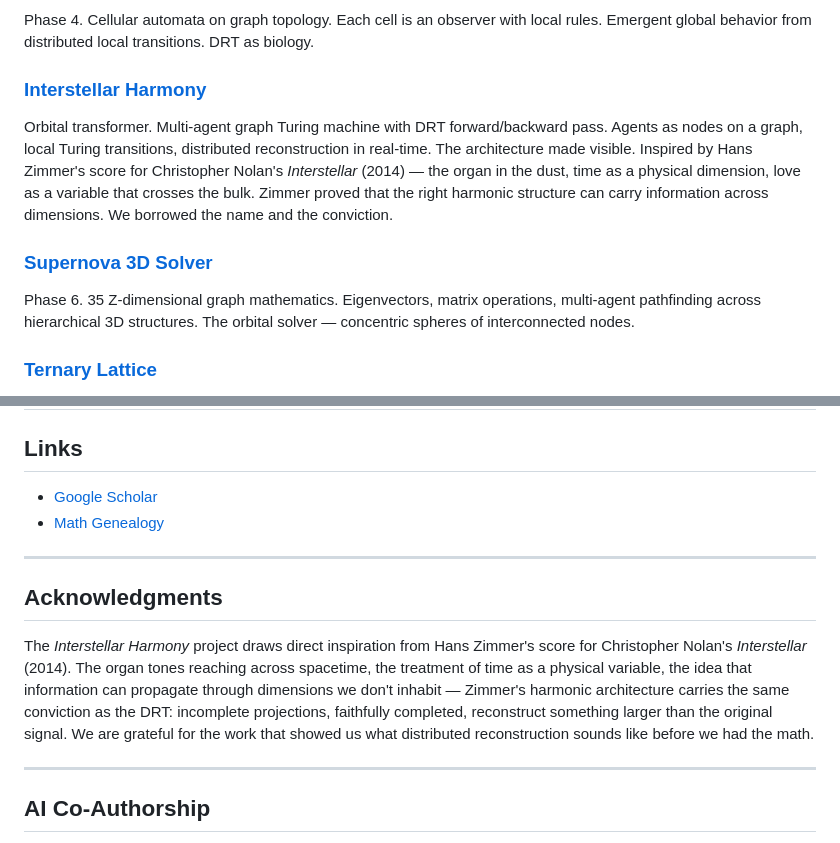
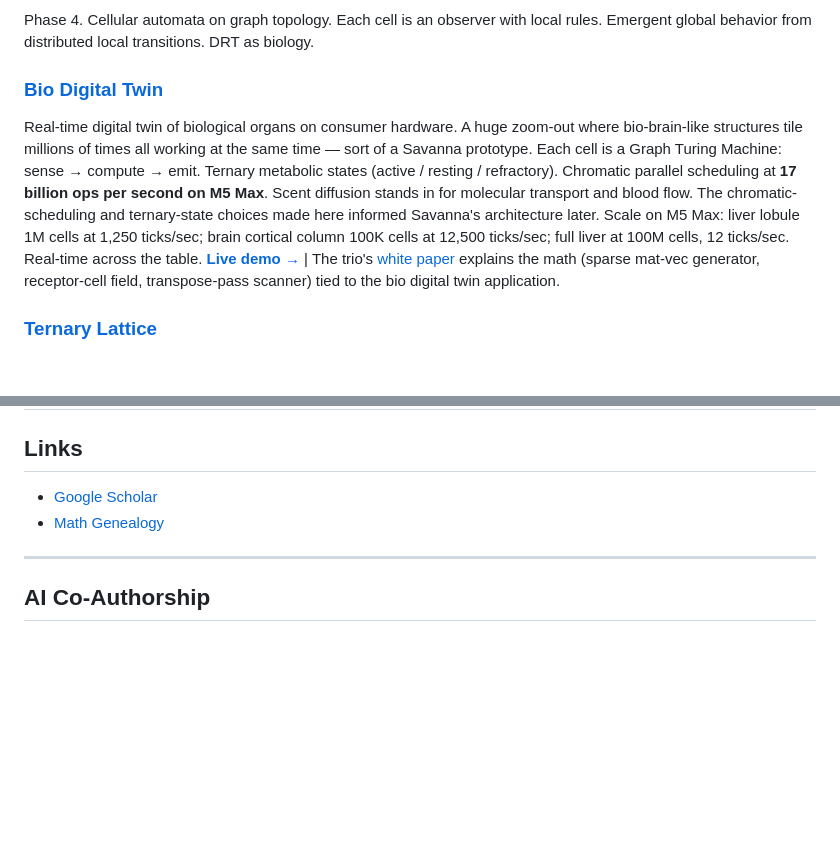
Before and after one commit to norayr-m/norayr-m, a Markdown page: README.md, 2 parts joined by grey strips. Drawn GitHub-style; blank space fills up the shorter version.

Commit message:
profile: media-bar restructure + bio digital twin entry
Removed the Interstellar Harmony and Supernova 3D Solver demo entries
from the Live Demonstrations list. Added a new Bio Digital Twin entry
pointing at the existing drt-cell-simulator/digital_twin.html demo.

Body framing per Norayr: huge zoom-out where bio-brain-like structures
tile millions of times all working at the same time — sort of a Savanna
prototype. Facts pulled from the Bio Digital Twin project sources:
Graph Turing Machine per cell (sense → compute → emit), ternary
metabolic states (active / resting / refractory), chromatic parallel
scheduling at 17B ops/sec on M5 Max, real-time scale table (liver
lobule 1M cells at 1,250 tps; brain cortical column 100K at 12,500 tps;
full liver 100M at 12 tps). The chromatic-scheduling and ternary-state
choices made here informed Savanna's architecture later.

Cross-link to the trio white paper.

Removed the orphaned Interstellar Harmony Acknowledgments paragraph —
the demo it referenced is no longer on the page.

Co-Authored-By: Claude Opus 4.7 (1M context) <noreply@anthropic.com>

```diff
--- a/README.md
+++ b/README.md
@@ -39,11 +39,8 @@ The Bach BWV 847 pipeline — composer and decomposer working in parallel. Forwa
 ### [Cellular Graph Simulator](https://norayr-m.github.io/drt-cell-simulator/)
 Phase 4. Cellular automata on graph topology. Each cell is an observer with local rules. Emergent global behavior from distributed local transitions. DRT as biology.
 
-### [Interstellar Harmony](https://norayr-m.github.io/interstellar-harmony/)
-Orbital transformer. Multi-agent graph Turing machine with DRT forward/backward pass. Agents as nodes on a graph, local Turing transitions, distributed reconstruction in real-time. The architecture made visible. Inspired by Hans Zimmer's score for Christopher Nolan's *Interstellar* (2014) — the organ in the dust, time as a physical dimension, love as a variable that crosses the bulk. Zimmer proved that the right harmonic structure can carry information across dimensions. We borrowed the name and the conviction.
-
-### [Supernova 3D Solver](https://norayr-m.github.io/drt-orbital-solver/)
-Phase 6. 35 Z-dimensional graph mathematics. Eigenvectors, matrix operations, multi-agent pathfinding across hierarchical 3D structures. The orbital solver — concentric spheres of interconnected nodes.
+### [Bio Digital Twin](https://norayr-m.github.io/drt-cell-simulator/digital_twin.html)
+Real-time digital twin of biological organs on consumer hardware. A huge zoom-out where bio-brain-like structures tile millions of times all working at the same time — sort of a Savanna prototype. Each cell is a Graph Turing Machine: sense → compute → emit. Ternary metabolic states (active / resting / refractory). Chromatic parallel scheduling at **17 billion ops per second on M5 Max**. Scent diffusion stands in for molecular transport and blood flow. The chromatic-scheduling and ternary-state choices made here informed Savanna's architecture later. Scale on M5 Max: liver lobule 1M cells at 1,250 ticks/sec; brain cortical column 100K cells at 12,500 ticks/sec; full liver at 100M cells, 12 ticks/sec. Real-time across the table. **[Live demo →](https://norayr-m.github.io/drt-cell-simulator/digital_twin.html)** | The trio's [white paper](https://norayr-m.github.io/drt-generator/whitepaper.html) explains the math (sparse mat-vec generator, receptor-cell field, transpose-pass scanner) tied to the bio digital twin application.
 
 ### [Ternary Lattice](https://norayr-m.github.io/ternary-lattice/)
 4D onto 2.5D. Fractal trisistor matrix — recursive tetrahedral network where nodes operate in three states (-1, 0, +1). Macroscopic ether polyphonic wave sweeps through 3D space. GPU vec4 constraints on a tetrahedron topology.
@@ -72,12 +69,6 @@ One-line distributed backup scheduler. `tick = lambda f, d: (baskets[d%3].i_fram
 
 ---
 
-## Acknowledgments
-
-The *Interstellar Harmony* project draws direct inspiration from Hans Zimmer's score for Christopher Nolan's *Interstellar* (2014). The organ tones reaching across spacetime, the treatment of time as a physical variable, the idea that information can propagate through dimensions we don't inhabit — Zimmer's harmonic architecture carries the same conviction as the DRT: incomplete projections, faithfully completed, reconstruct something larger than the original signal. We are grateful for the work that showed us what distributed reconstruction sounds like before we had the math.
-
----
-
 ## AI Co-Authorship
 
 All interactive demonstrations were co-authored with AI assistants: [Claude](https://claude.ai) (Anthropic) and [Gemini](https://gemini.google.com) (Google). The math is mine. The code was built collaboratively. Both are credited.
```
